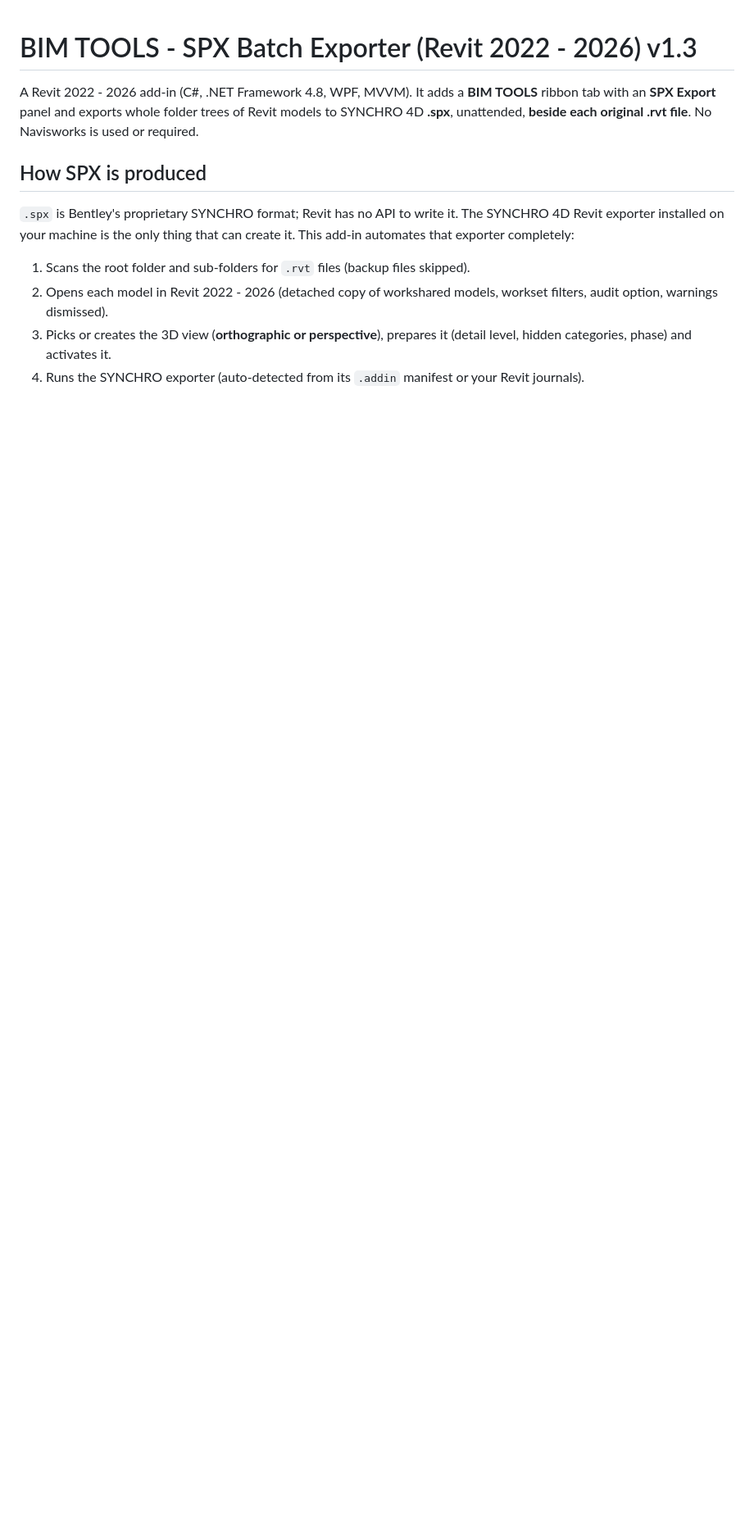
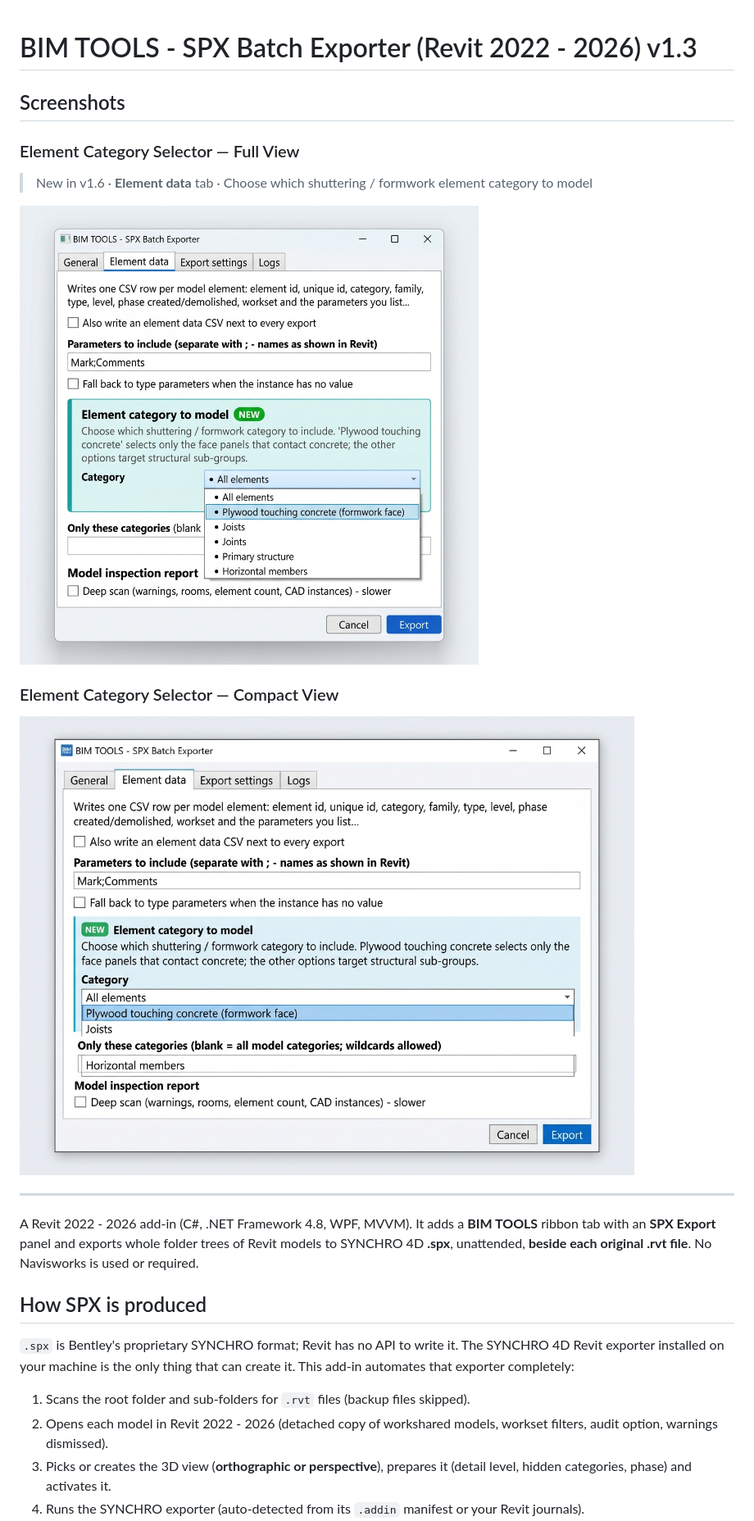
Before and after one commit to amdghedy/BimTools.SpxExporter.MultiVersion, a Markdown page: README.md, the part around one of its changes. Shown at 82% size. Rendered like a GitHub page; pictures changed too: docs/images/ui-element-category-compact.jpg (added), docs/images/ui-element-category-main.jpg (added); blank space fills up the shorter version.

Commit message:
docs: add UI screenshots and v1.6 element category changelog to README

```diff
--- a/README.md
+++ b/README.md
@@ -1,4 +1,16 @@
 # BIM TOOLS - SPX Batch Exporter (Revit 2022 - 2026) v1.3
+
+## Screenshots
+
+### Element Category Selector — Full View
+> New in v1.6 · **Element data** tab · Choose which shuttering / formwork element category to model
+
+![BIM TOOLS SPX Exporter – Element Category UI](docs/images/ui-element-category-main.jpg)
+
+### Element Category Selector — Compact View
+![BIM TOOLS SPX Exporter – Compact UI](docs/images/ui-element-category-compact.jpg)
+
+---
 
 A Revit 2022 - 2026 add-in (C#, .NET Framework 4.8, WPF, MVVM). It adds a **BIM TOOLS** ribbon tab with an **SPX Export** panel
 and exports whole folder trees of Revit models to SYNCHRO 4D **.spx**, unattended, **beside each original .rvt file**.
```
Also changed, not shown: other parts of README.md (+15 -0 lines).
